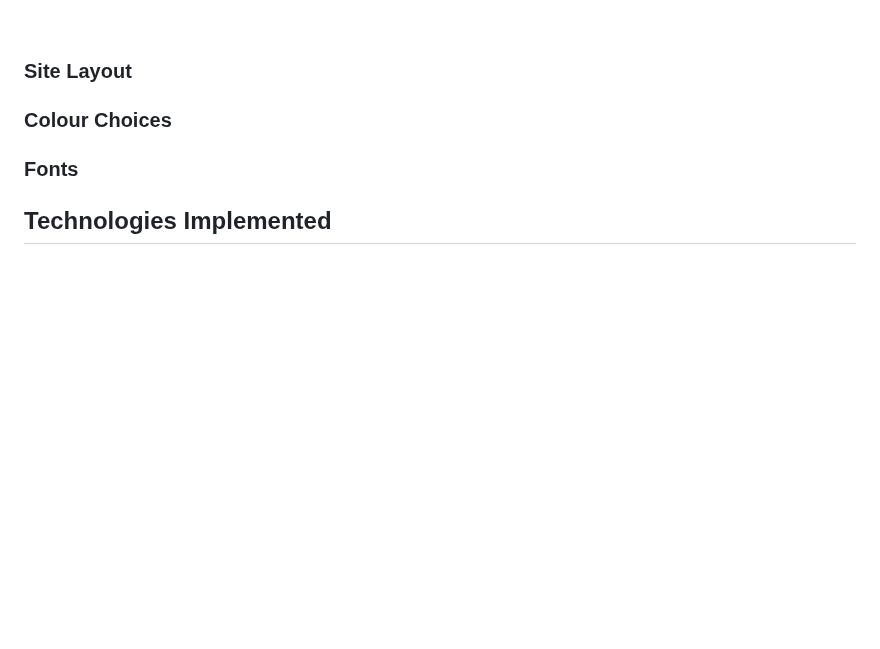
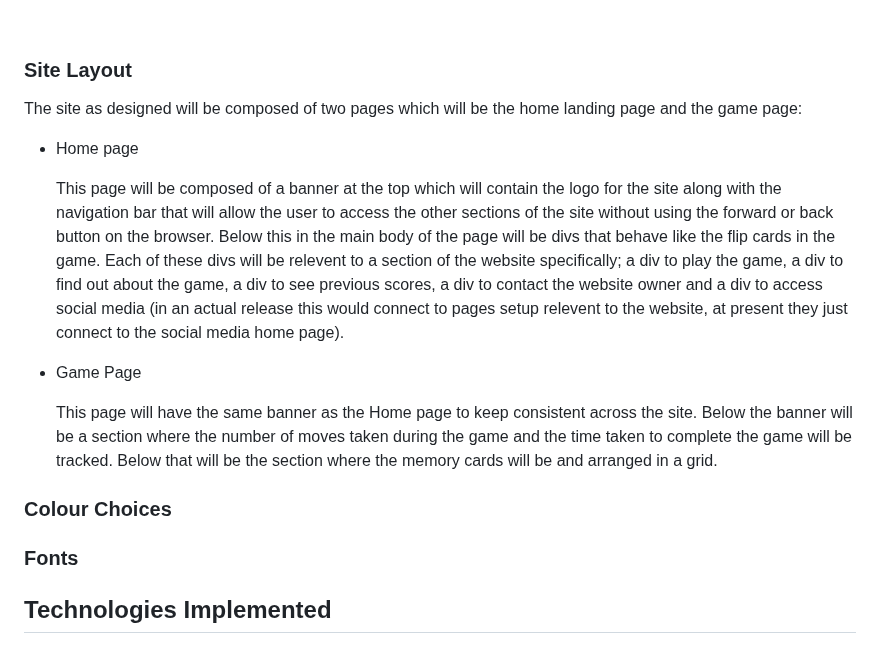
Before and after one commit to jenkidev/Milestone_project_2, a Markdown page: README.md, the part around the change. Rendered like a GitHub page; blank space fills up the shorter version.

Commit message:
Completed Site layout section

```diff
--- a/README.md
+++ b/README.md
@@ -120,6 +120,16 @@ The design for the Game pages are all quite similar regardless of the device. Th
 
 ### Site Layout
 
+The site as designed will be composed of two pages which will be the home landing page and the game page:
+
+* Home page
+
+    This page will be composed of a banner at the top which will contain the logo for the site along with the navigation bar that will allow the user to access the other sections of the site without using the forward or back button on the browser. Below this in the main body of the page will be divs that behave like the flip cards in the game. Each of these divs will be relevent to a section of the website specifically; a div to play the game, a div to find out about the game, a div to see previous scores, a div to contact the website owner and a div to access social media (in an actual release this would connect to pages setup relevent to the website, at present they just connect to the social media home page).
+
+* Game Page
+
+    This page will have the same banner as the Home page to keep consistent across the site. Below the banner will be a section where the number of moves taken during the game and the time taken to complete the game will be tracked. Below that will be the section where the memory cards will be and arranged in a grid.
+
 ### Colour Choices
 
 ### Fonts
```
